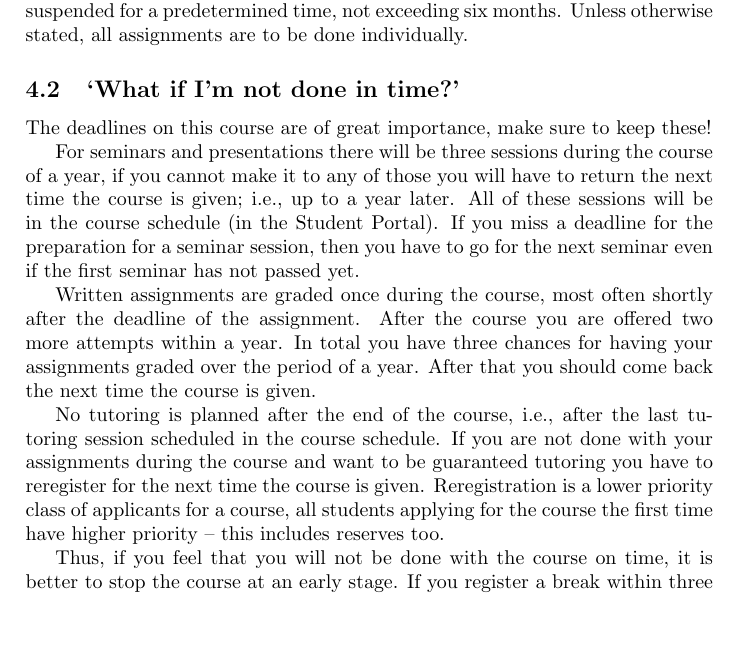
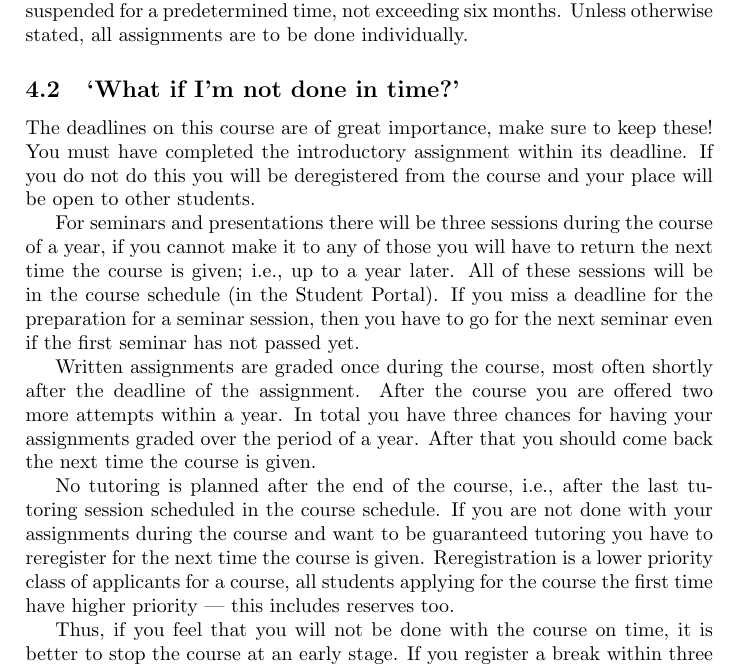
Before and after one commit to OpenSecEd/compsec, a LaTeX document (studyguide/studyguide.tex, which reads studyguide/contents.tex, studyguide/late.tex): part of page 6 of 6, cut so that both start at the same text, the shorter picture padded with empty space. Compiled offline with pdfLaTeX; a LaTeX package or settings file that is missing is left out.

Commit message:
Updates to new version of studyguide from infosec

```diff
--- a/studyguide/contents.tex
+++ b/studyguide/contents.tex
@@ -369,83 +333,8 @@ If cooperation takes place without the assignment instruction explicitly
-allowing this, this will be regarded as a disciplinary offence with the risk of
-being suspended for a predetermined time, not exceeding six months.
-Unless otherwise stated, all assignments are to be done individually.
+\input{hand-ins.tex}
 
 \subsection{\enquote{What if I'm not done in time?}}%
 \label{sec:late}
-
-\mode<presentation>{%
-  \begin{frame}
-    \begin{itemize}
-      \item You have three chances for grading per year.
-      \item These are marked in the schedule.
-      \item Thus there will be three deadlines per assignment until the next
-        time the course is given.
-    \end{itemize}
-  \end{frame}
-
-  \begin{frame}
-    \begin{itemize}
-      \item No tutoring is planned after the course.
-      \item If you want to ensure tutoring, it's during the course.
-    \end{itemize}
-  \end{frame}
-
-  \begin{frame}
-    \begin{alertblock}{If you predict you will not finish on time}
-      \begin{itemize}
-        \item Within three weeks of course start, deregister from the course.
-        \item This allows you to reregister next time the course is given.
-
-          \pause
-
-        \item You must reregister to get access to the course the following
-          year.
-        \item If you haven't cancelled, you'll be last in the queue.
-      \end{itemize}
-    \end{alertblock}
-  \end{frame}
-}
-
-The deadlines on this course are of great importance, make sure to keep these!
-%You must have completed the introductory assignment within its deadline.
-%If you do not do this you will be deregistered from the course and your place
-%will be open to other students.
-
-For seminars and presentations there will be three sessions during the course
-of a year, if you cannot make it to any of those you will have to return the
-next time the course is given; \ie up to a year later.
-All of these sessions will be in the course schedule (in the Student Portal).
-If you miss a deadline for the preparation for a seminar session, then you have
-to go for the next seminar even if the first seminar has not passed yet.
-
-Written assignments are graded once during the course, most often shortly after
-the deadline of the assignment.
-After the course you are offered two more attempts within a year.
-In total you have three chances for having your assignments graded over the
-period of a year.
-After that you should come back the next time the course is given.
-
-No tutoring is planned after the end of the course, \ie after the last
-tutoring session scheduled in the course schedule.
-If you are not done with your assignments during the course and want to be
-guaranteed tutoring you have to reregister for the next time the course is
-given.
-Reregistration is a lower priority class of applicants for a course, all
-students applying for the course the first time have higher priority -- this
-includes reserves too.
-
-%If you by the end of the course have a majority of the assignments left undone
-%you will have to reregister for the course the next time it is given.
-%Whether you have completed the majority of the assignments or not is up to the
-%teacher to decide.
-%Talk to the teacher to see if you have to reregister or can just hand in the
-%missing assignments.
-
-Thus, if you feel that you will not be done with the course on time, it is
-better to stop the course at an early stage.
-If you register a break within three weeks of the course start, you will be in
-the higher priority class of applicants the next time you apply for the course.
-You can register such a break yourself in the Student Portal.
+\input{late.tex}
 
 
 \printbibliography{}
--- a/studyguide/late.tex
+++ b/studyguide/late.tex
@@ -1,3 +1,36 @@
+\mode<presentation>{%
+  \begin{frame}
+    \begin{itemize}
+      \item You have three chances for grading per year.
+      \item These are marked in the schedule.
+      \item Thus there will be three deadlines per assignment until the next
+        time the course is given.
+    \end{itemize}
+  \end{frame}
+
+  \begin{frame}
+    \begin{itemize}
+      \item No tutoring is planned after the course.
+      \item If you want to ensure tutoring, it's during the course.
+    \end{itemize}
+  \end{frame}
+
+  \begin{frame}
+    \begin{alertblock}{If you predict you will not finish on time}
+      \begin{itemize}
+        \item Within three weeks of course start, deregister from the course.
+        \item This allows you to reregister next time the course is given.
+
+          \pause
+
+        \item You must reregister to get access to the course the following
+          year.
+        \item If you haven't cancelled, you'll be last in the queue.
+      \end{itemize}
+    \end{alertblock}
+  \end{frame}
+}
+
 The deadlines on this course are of great importance, make sure to keep these!
 You must have completed the introductory assignment within its deadline.
 If you do not do this you will be deregistered from the course and your place
@@ -5,17 +38,10 @@ will be open to other students.
 
 For seminars and presentations there will be three sessions during the course
 of a year, if you cannot make it to any of those you will have to return the
-next time the course is given; i.e.\ up to a year later.
+next time the course is given; \ie up to a year later.
 All of these sessions will be in the course schedule (in the Student Portal).
 If you miss a deadline for the preparation for a seminar session, then you have
 to go for the next seminar even if the first seminar has not passed yet.
-
-Since there might be few students attending these later seminars and
-presentations, they are merged into one session and you must participate in the
-entire session.
-This means that you might have to participate in the discussion of a seminar
-that you have already passed, but the same applies to the other students ---
-who might have already passed the seminar that you must pass.
 
 Written assignments are graded once during the course, most often shortly after
 the deadline of the assignment.
@@ -24,7 +50,7 @@ In total you have three chances for having your assignments graded over the
 period of a year.
 After that you should come back the next time the course is given.
 
-No tutoring is planned after the end of the course, i.e.\ after the last
+No tutoring is planned after the end of the course, \ie after the last
 tutoring session scheduled in the course schedule.
 If you are not done with your assignments during the course and want to be
 guaranteed tutoring you have to reregister for the next time the course is
```
Also changed, not shown: studyguide/hand-ins.tex (added, +38 -0 lines), studyguide/Makefile, studyguide/contents.tex (36 more changed lines).
